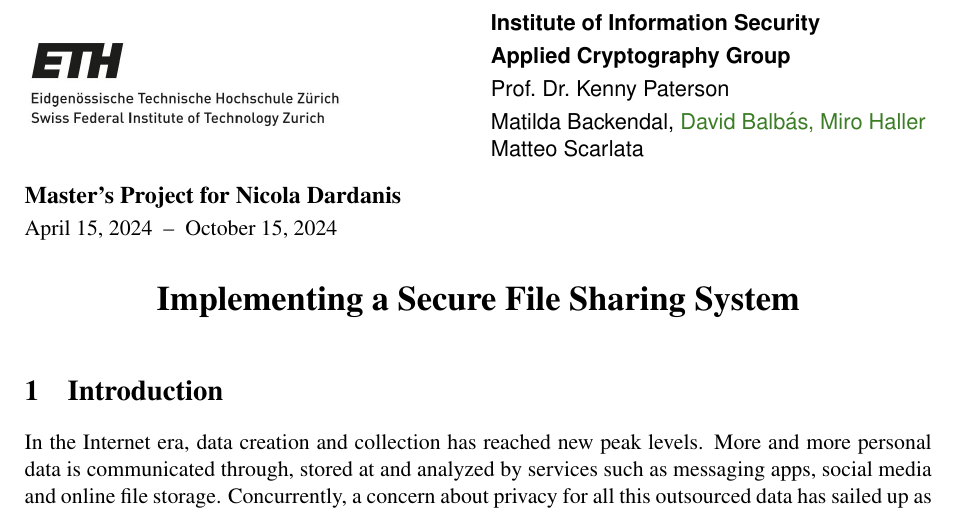
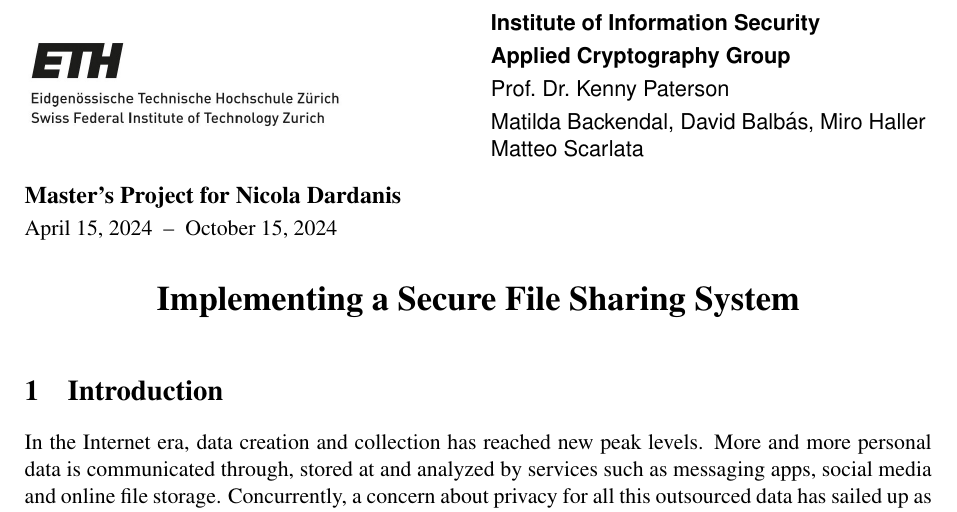
Before and after one commit to nicdard/shared-folder, a LaTeX document (proposal/proposal.tex): part of page 1 of 6, cut so that both start at the same text. Compiled offline with pdfLaTeX.

Commit message:
docs: finalize proposal, draft mode false

```diff
--- a/proposal/proposal.tex
+++ b/proposal/proposal.tex
@@ -1,12 +1,12 @@
 \newif\ifdraft
-\drafttrue
+\draftfalse
 
 \documentclass[E]{BAMASA}
 \usepackage{xspace}
 \usepackage{natbib}
 \usepackage[normalem]{ulem} %for \sout strikeout
 
-\renewcommand{\asst}{Matilda Backendal, \new{David Balbás, Miro Haller}\\
+\renewcommand{\asst}{Matilda Backendal, David Balbás, Miro Haller\\
 Matteo Scarlata}
 
 \usepackage[usenames,dvipsnames]{xcolor}
```
